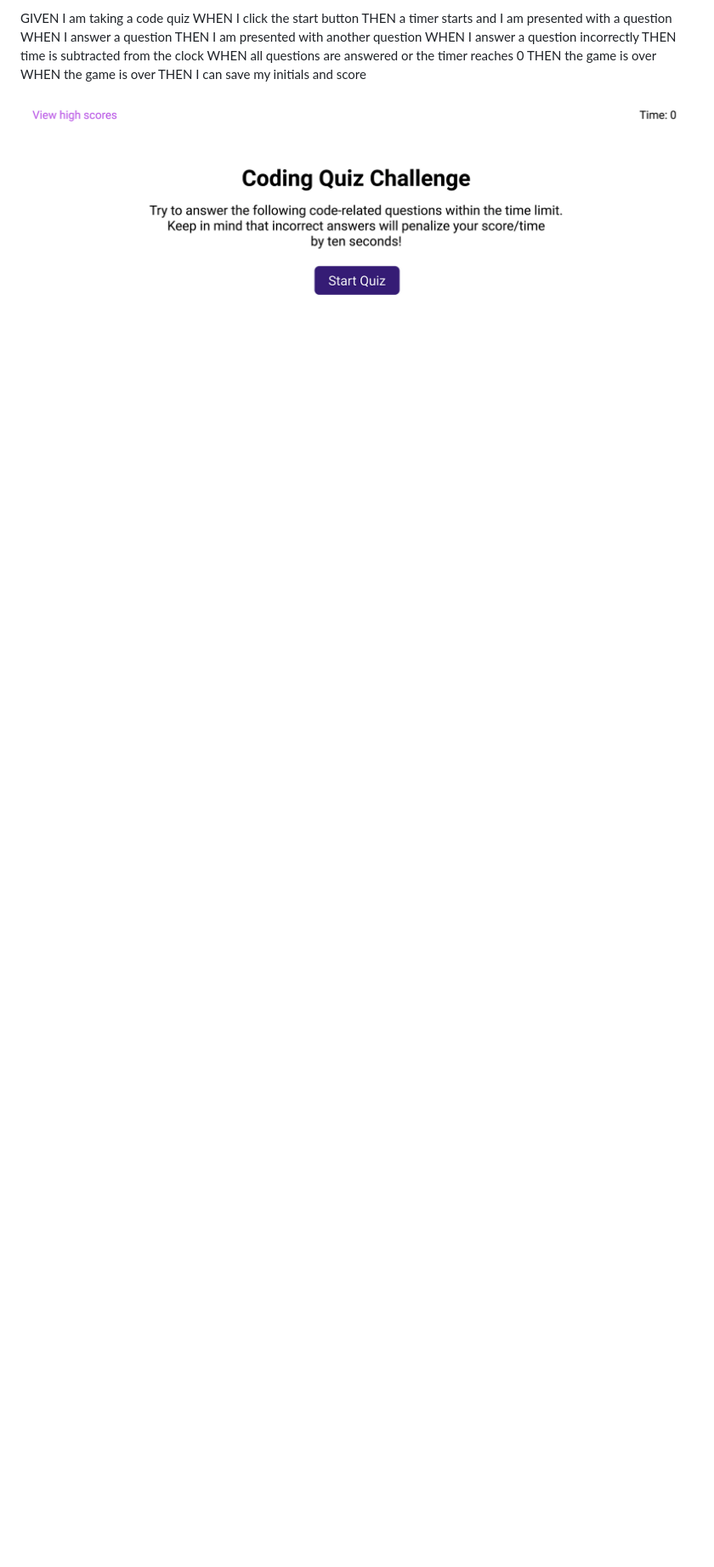
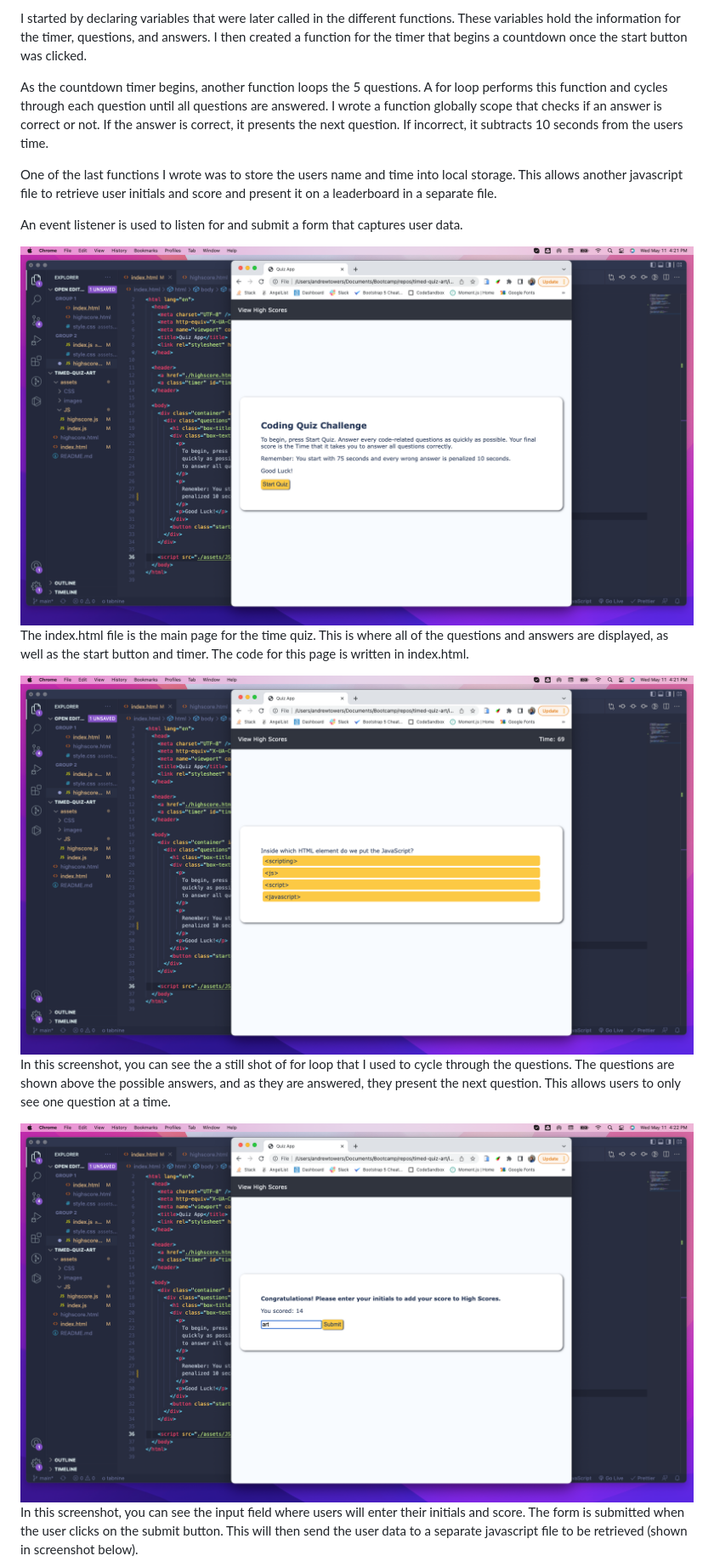
Before and after one commit to glo6al/Web-APIs-Challenge-Code-Quiz, a Markdown page: README.md, the part around one of its changes. Shown at 85% size. GitHub-like rendering; pictures changed too: assets/images/input score.png (added), assets/images/question.png (added), assets/images/start.png (added); blank space fills up the shorter version.

Commit message:
add readme to final production

```diff
--- a/README.md
+++ b/README.md
@@ -1,13 +1,17 @@
-GIVEN I am taking a code quiz
-WHEN I click the start button
-THEN a timer starts and I am presented with a question
-WHEN I answer a question
-THEN I am presented with another question
-WHEN I answer a question incorrectly
-THEN time is subtracted from the clock
-WHEN all questions are answered or the timer reaches 0
-THEN the game is over
-WHEN the game is over
-THEN I can save my initials and score
+I started by declaring variables that were later called in the different functions. These variables hold the information for the timer, questions, and answers. I then created a function for the timer that begins a countdown once the start button was clicked.
 
-![mockup](./assets/images/04-web-apis-homework-demo.gif)
+As the countdown timer begins, another function loops the 5 questions. A for loop performs this function and cycles through each question until all questions are answered. I wrote a function globally scope that checks if an answer is correct or not. If the answer is correct, it presents the next question. If incorrect, it subtracts 10 seconds from the users time.
+
+One of the last functions I wrote was to store the users name and time into local storage. This allows another javascript file to retrieve user initials and score and present it on a leaderboard in a separate file.
+
+An event listener is used to listen for and submit a form that captures user data.
+
+![index](./assets/images/start.png)
+The index.html file is the main page for the time quiz. This is where all of the questions and answers are displayed, as well as the start button and timer. The code for this page is written in index.html.
+
+![for loop](./assets/images/question.png)
+In this screenshot, you can see the a still shot of for loop that I used to cycle through the questions. The questions are shown above the possible answers, and as they are answered, they present the next question. This allows users to only see one question at a time.
+
+![input](./assets/images/input%20score.png)
+In this screenshot, you can see the input field where users will enter their initials and score. The form is submitted when the user clicks on the submit button. This will then send the user data to a separate javascript file to be retrieved (shown in screenshot below).
+
```
Also changed, not shown: other parts of README.md (+2 -0 lines), assets/images/view scoreboard.png (added), 5 other files.
